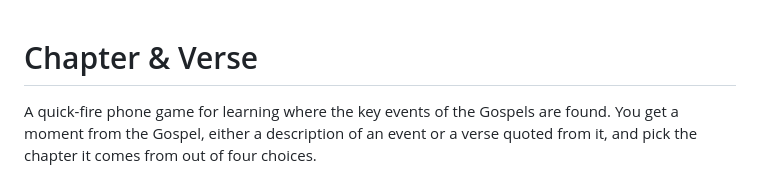
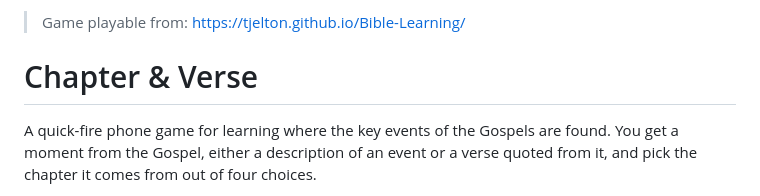
Before and after one commit to tjelton/Bible-Learning, a Markdown page: README.md, the part around the change. Rendered like a GitHub page.

Commit message:
Added link

```diff
--- a/README.md
+++ b/README.md
@@ -1,3 +1,5 @@
+> Game playable from: [https://tjelton.github.io/Bible-Learning/](https://tjelton.github.io/Bible-Learning/.)
+
 # Chapter & Verse
 
 A quick-fire phone game for learning where the key events of the Gospels are found.
```
